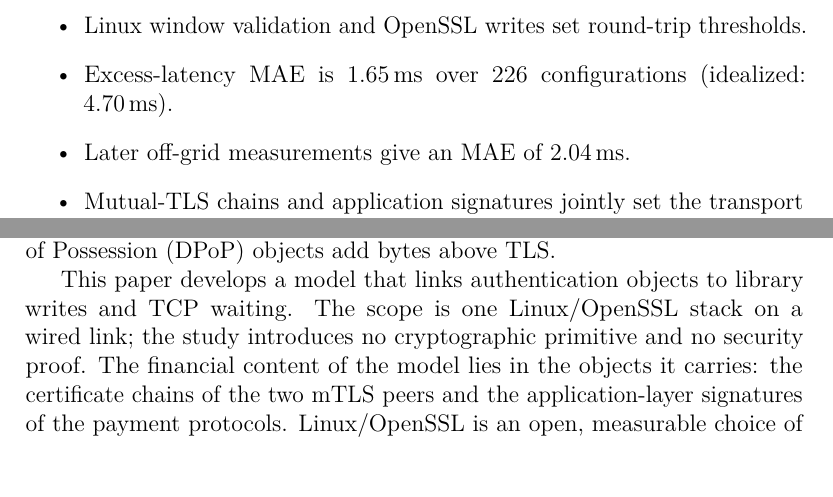
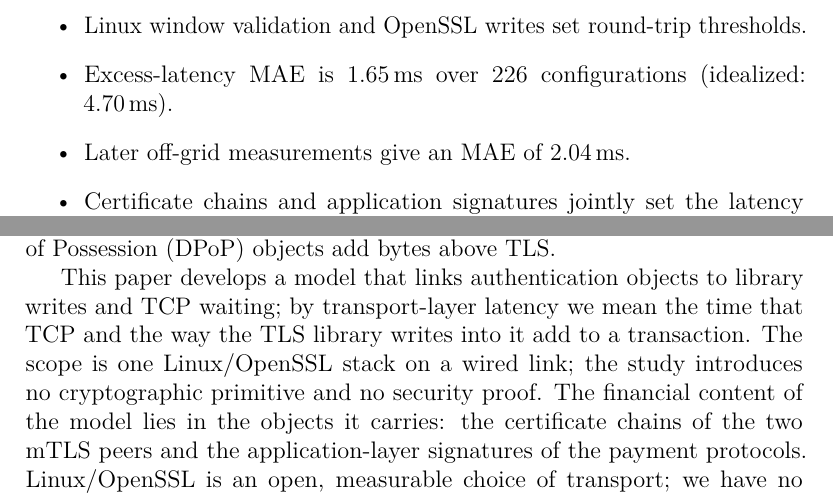
Before and after one commit to tronghieudinh/pqc-financial-transport, a LaTeX paper (manuscript/main.tex): two parts of pages 1 and 4 of 54, joined at a grey line, cut so that both start at the same text, the shorter picture padded with empty space. Compiled offline with pdfLaTeX.

Commit message:
manuscript: new title (Modeling the Transport-Layer Latency Overhead of Post-Quantum Authentication in Financial Messaging), highlight and one definition sentence
Co-Authored-By: Claude Sonnet 5.5 <noreply@anthropic.com>

```diff
--- a/manuscript/main.tex
+++ b/manuscript/main.tex
@@ -51,7 +51,7 @@ Post-quantum signatures are one to two orders of magnitude larger than their cla
 \item Linux window validation and OpenSSL writes set round-trip thresholds.
 \item Excess-latency MAE is 1.65\ms over 226 configurations (idealized: 4.70\ms).
 \item Later off-grid measurements give an MAE of 2.04\ms.
-\item Mutual-TLS chains and application signatures jointly set the transport cost.
+\item Certificate chains and application signatures jointly set the latency overhead.
 \end{highlights}
 
 \begin{keyword}
@@ -69,7 +69,7 @@ The migration follows from the vulnerability of Rivest–Shamir–Adleman (RSA)
 
 The dominant approach estimates this cost from object sizes and the initial congestion window. Three limitations remain. First, measurement studies report handshake slowdown for given certificate sizes and initial windows, and they do not predict which flight incurs an additional RTT on a specified implementation~\cite{sikeridis2020,paquin2020}. Evaluation frameworks for post-quantum TLS measure handshake throughput and bytes under controlled loss and delay~\cite{montenegro2026} but do not predict individual flights either. Second, size analyses compare flight bytes with the initial window expressed in bytes~\cite{kampanakis2022}. This comparison is equivalent to dividing the flight size by the maximum segment size (MSS) and rounding up. The tested OpenSSL library writes handshake data through a 4\,096-byte buffer, which also decides when the ServerHello leaves~\cite{sosnowski2023}, and the Linux kernel validates window growth before enlarging the window~\cite{linuxtcp}. No earlier study uses these two behaviors to predict which flights cross the window. Each mechanism changes the segment count or the window available to the next flight. Finally, financial-system pilots measure tunnel setup and message signing but do not decompose the transport cost of mTLS chains and application signatures~\cite{bis_leap2023,bis_leap2025}. Extensible Markup Language Signature (XMLDSig), JSON Web Signature (JWS) and Demonstrating Proof of Possession (DPoP) objects add bytes above TLS.
 
-This paper develops a model that links authentication objects to library writes and TCP waiting. The scope is one Linux/OpenSSL stack on a wired link; the study introduces no cryptographic primitive and no security proof. The financial content of the model lies in the objects it carries: the certificate chains of the two mTLS peers and the application-layer signatures of the payment protocols. Linux/OpenSSL is an open, measurable choice of transport; we have no evidence that a particular bank gateway runs on it, and the write pattern of the library and the window rule of the kernel are replaceable inputs of the model. The study makes three contributions.
+This paper develops a model that links authentication objects to library writes and TCP waiting; by transport-layer latency we mean the time that TCP and the way the TLS library writes into it add to a transaction. The scope is one Linux/OpenSSL stack on a wired link; the study introduces no cryptographic primitive and no security proof. The financial content of the model lies in the objects it carries: the certificate chains of the two mTLS peers and the application-layer signatures of the payment protocols. Linux/OpenSSL is an open, measurable choice of transport; we have no evidence that a particular bank gateway runs on it, and the write pattern of the library and the window rule of the kernel are replaceable inputs of the model. The study makes three contributions.
 \begin{itemize}
 \item Method: we incorporate two observed stack mechanisms, the OpenSSL write pattern and Linux-style slow-start window validation, into a per-segment transport model.
 \item Implementation: we apply the model to thirteen suites and six financial and application programming interface (API) profiles. Each profile carries the certificate chains of the two mTLS peers and its application-layer signatures. The latency decomposition separates serialization, propagation, slow-start waiting, and cryptographic computation.
```
Also changed, not shown: manuscript/main.tex (2 more changed lines).
